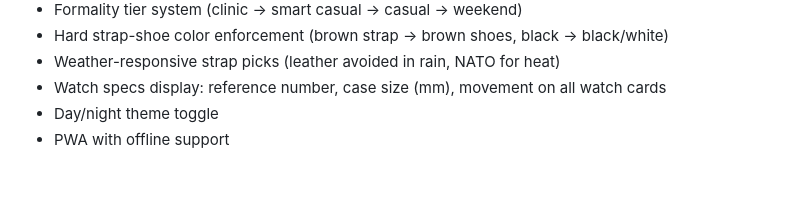
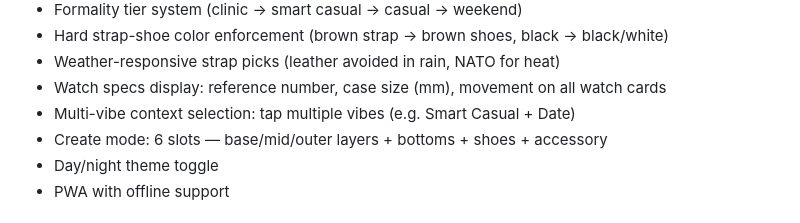
Before and after one commit to Eiasash/Watch-advisor, a Markdown page: README.md, the part around the change. Rendered like a GitHub page; blank space fills up the shorter version.

Commit message:
Update README: v9 collection doc, multi-vibe, accessory slot

```diff
--- a/README.md
+++ b/README.md
@@ -41,6 +41,8 @@ No build step, no npm, no bundler.
 - Hard strap-shoe color enforcement (brown strap → brown shoes, black → black/white)
 - Weather-responsive strap picks (leather avoided in rain, NATO for heat)
 - Watch specs display: reference number, case size (mm), movement on all watch cards
+- Multi-vibe context selection: tap multiple vibes (e.g. Smart Casual + Date)
+- Create mode: 6 slots — base/mid/outer layers + bottoms + shoes + accessory
 - Day/night theme toggle
 - PWA with offline support
 
```
